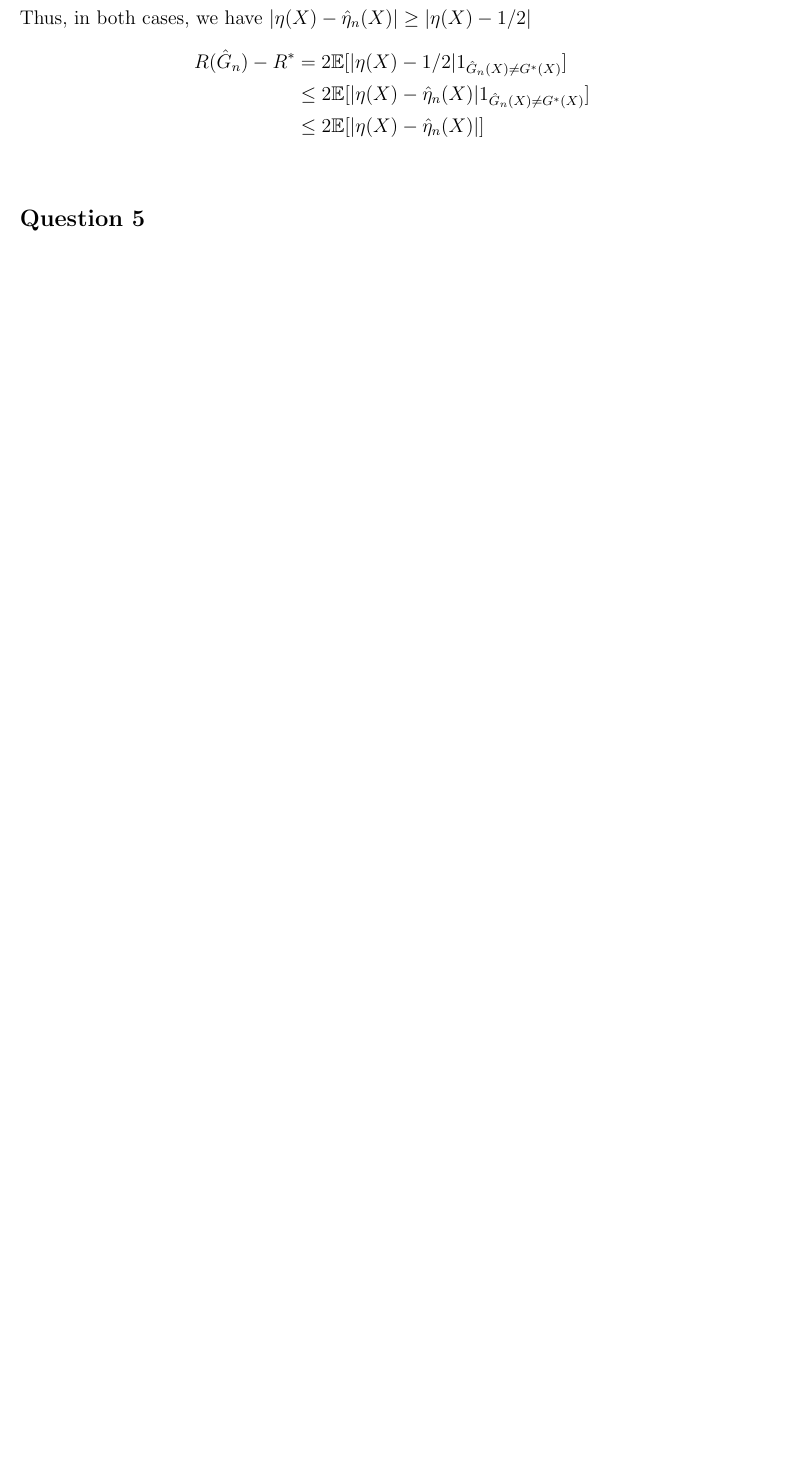
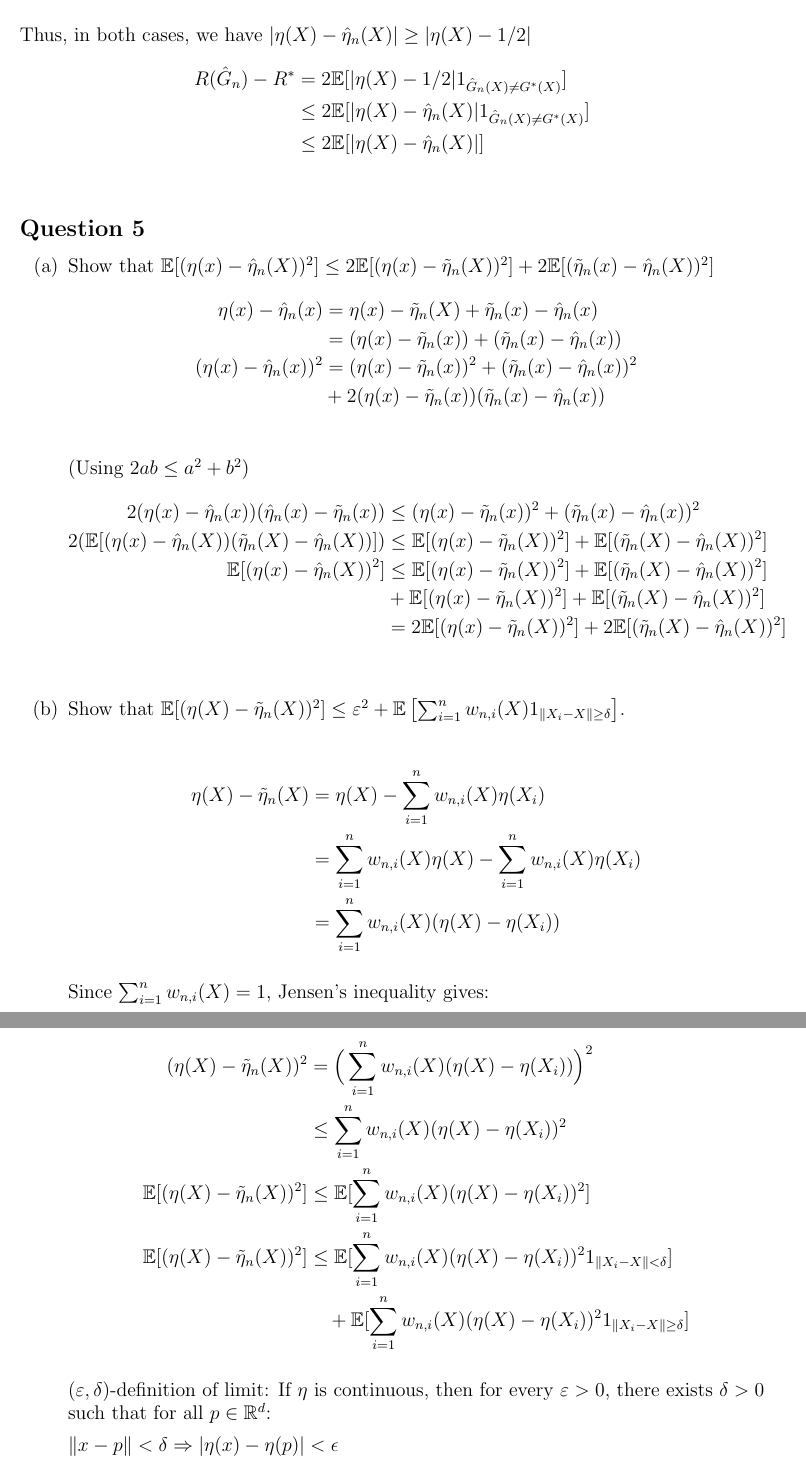
Before and after one commit to AliAbbas10/INF8245-TPs, a LaTeX problem sheet (Assignment-2/report.tex): part of page 4 of 4 before the commit and two parts of pages 4 and 5 of 5 after it, the two joined at a grey line, cut so that both start at the same text, the shorter picture padded with empty space. Compiled offline with pdfLaTeX.

Commit message:
added definitons q5 b

```diff
--- a/Assignment-2/report.tex
+++ b/Assignment-2/report.tex
@@ -7,6 +7,7 @@
 \usepackage{amsmath}
 \usepackage{amssymb}
 \usepackage{amsfonts}
+\usepackage{mathtools}
 
 \newcommand{\course}{INF8245 — Machine Learning}
 \newcommand{\assignment}{Assignment #2}
@@ -132,7 +135,49 @@ R(\hat{G}_n) - R^* &= 2\mathbb{E}[|\eta(X) - 1/2|1_{\hat{G}_n(X) \neq G^*(X)}]\\
 &\leq 2\mathbb{E}[|\eta(X) - \hat{\eta}_n(X)|]\\
 \end{align*}
 
+
+\end{enumerate}
 \subsection*{Question 5}
+\begin{enumerate}
+\item[(a)]
+Show that $\mathbb{E}[(\eta(x) - \hat{\eta}_n(X))^2] \leq 2\mathbb{E}[(\eta(x) - \tilde{\eta}_n(X))^2] + 2\mathbb{E}[(\tilde{\eta}_n(x) - \hat{\eta}_n(X))^2]$
+\begin{align*}
+	\eta(x) - \hat{\eta}_n(x) &= \eta(x) - \tilde{\eta}_n(X) + \tilde{\eta}_n(x) - \hat{\eta}_n(x)\\
+	 &= (\eta(x) - \tilde{\eta}_n(x)) + (\tilde{\eta}_n(x) - \hat{\eta}_n(x))\\
+	 (\eta(x) - \hat{\eta}_n(x))^2 &= (\eta(x) - \tilde{\eta}_n(x))^2 + (\tilde{\eta}_n(x) - \hat{\eta}_n(x))^2 \\
+	 &+ 2(\eta(x) - \tilde{\eta}_n(x))(\tilde{\eta}_n(x) - \hat{\eta}_n(x))\\
+\end{align*}
+(Using $2ab \leq a^2 + b^2$)
+\begin{align*}
+	 2(\eta(x) - \hat{\eta}_n(x))(\hat{\eta}_n(x) - \tilde{\eta}_n(x)) &\leq (\eta(x) - \tilde{\eta}_n(x))^2 + (\tilde{\eta}_n(x) - \hat{\eta}_n(x))^2 \\
+	 2(\mathbb{E}[(\eta(x) - \hat{\eta}_n(X))(\tilde{\eta}_n(X) - \hat{\eta}_n(X))]) &\leq \mathbb{E}[(\eta(x) - \tilde{\eta}_n(X))^2] + \mathbb{E}[(\tilde{\eta}_n(X) - \hat{\eta}_n(X))^2]\\
+	 \mathbb{E}[(\eta(x) - \hat{\eta}_n(X))^2] &\leq \mathbb{E}[(\eta(x) - \tilde{\eta}_n(X))^2] + \mathbb{E}[(\tilde{\eta}_n(X) - \hat{\eta}_n(X))^2]\\
+	 &+ \mathbb{E}[(\eta(x) - \tilde{\eta}_n(X))^2] + \mathbb{E}[(\tilde{\eta}_n(X) - \hat{\eta}_n(X))^2]\\
+	 &= 2\mathbb{E}[(\eta(x) - \tilde{\eta}_n(X))^2] + 2\mathbb{E}[(\tilde{\eta}_n(X) - \hat{\eta}_n(X))^2]\\
+	%  \shortintertext{Using 2ab \leq a^2 + b^2}\\
+	\end{align*}
+\item[(b)] Show that $\mathbb{E}[(\eta(X) - \tilde{\eta}_n(X))^2] \leq \varepsilon^2 + \mathbb{E}\left[\sum_{i=1}^{n} w_{n,i}(X)1_{\|X_i - X\| \geq \delta}\right]$.
+
+\begin{align*}
+\eta(X) - \tilde{\eta}_n(X) &= \eta(X) - \sum_{i=1}^n w_{n,i}(X) \eta(X_i)\\
+&= \sum_{i=1}^n w_{n,i}(X) \eta(X) - \sum_{i=1}^n w_{n,i}(X) \eta(X_i)\\
+&= \sum_{i=1}^n w_{n,i}(X)(\eta(X) - \eta(X_i))
+\end{align*}
+
+Since $\sum_{i=1}^n w_{n,i}(X) = 1$, Jensen's inequality gives:
+
+\begin{align*}
+(\eta(X) - \tilde{\eta}_n(X))^2 &= \Big(\sum_{i=1}^n w_{n,i}(X)(\eta(X) - \eta(X_i))\Big)^2\\
+&\leq \sum_{i=1}^n w_{n,i}(X)(\eta(X) - \eta(X_i))^2\\
+\mathbb{E}[(\eta(X) - \tilde{\eta}_n(X))^2] &\leq \mathbb{E}[\sum_{i=1}^n w_{n,i}(X)(\eta(X) - \eta(X_i))^2]
+\\
+\mathbb{E}[(\eta(X) - \tilde{\eta}_n(X))^2] &\leq \mathbb{E}[\sum_{i=1}^n w_{n,i}(X)(\eta(X) - \eta(X_i))^2 1_{\|X_i - X\| < \delta}]\\
+&\quad + \mathbb{E}[\sum_{i=1}^n w_{n,i}(X)(\eta(X) - \eta(X_i))^2 1_{\|X_i - X\| \geq \delta}]
+\end{align*}
+
+$(\varepsilon, \delta)$-definition of limit: If $\eta$ is continuous, then for every $\varepsilon > 0$, there exists $\delta > 0$ such that for all $p \in \mathbb{R}^d$:
+
+$\|x - p\| < \delta \Rightarrow |\eta(x) - \eta(p)| < \epsilon$\\
 
 \end{enumerate}
 
```
Also changed, not shown: Assignment-2/report.tex (20 more changed lines).
